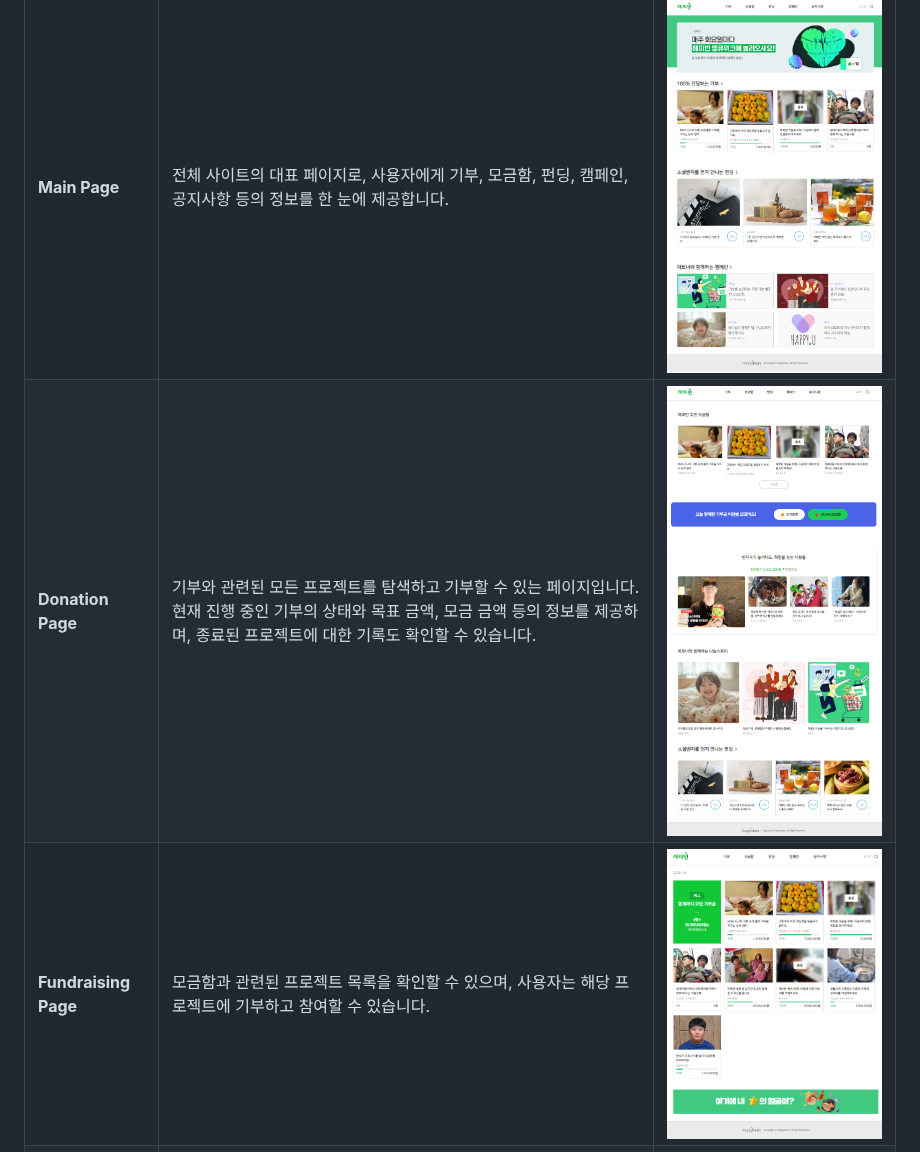
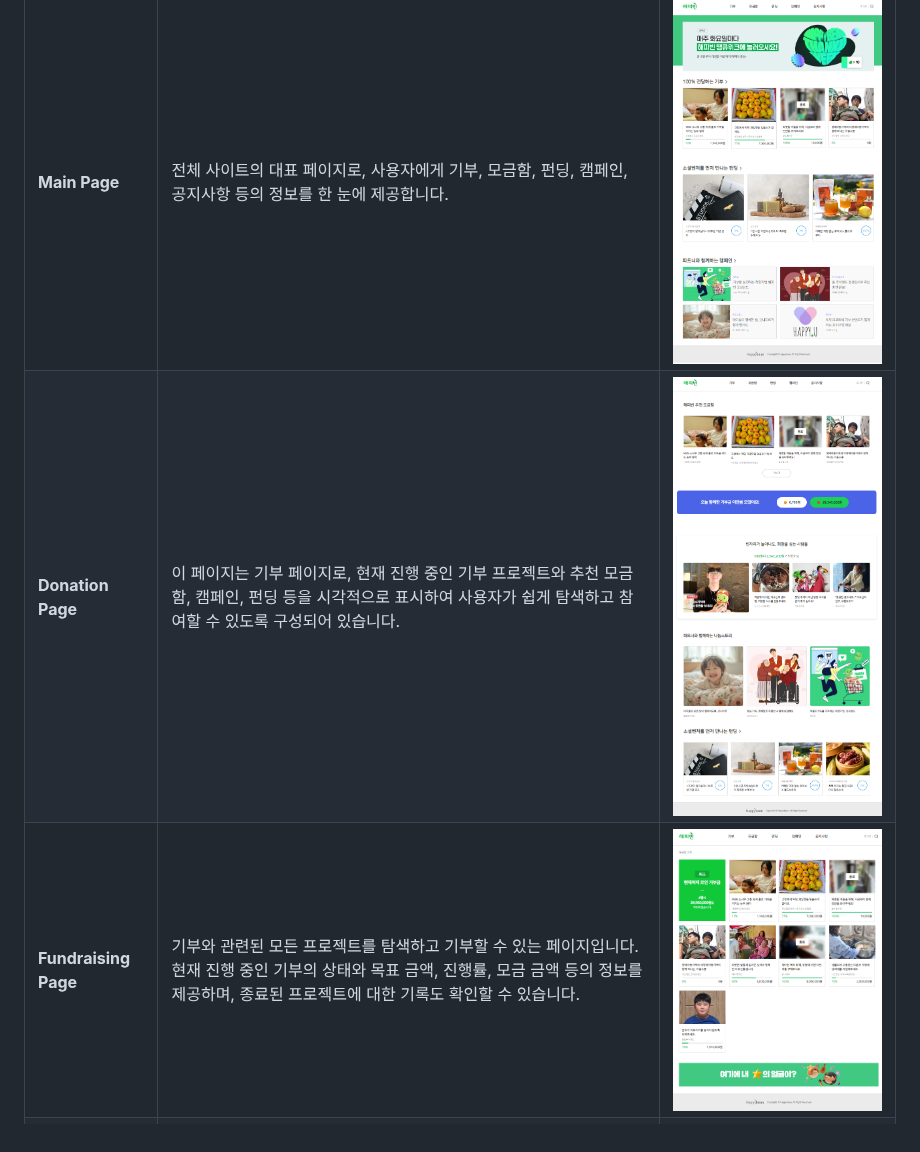
Before and after one commit to leeyerimmm/HappyBean, a Markdown page: README.md, the part around one of its changes. Drawn GitHub-style.

```diff
--- a/README.md
+++ b/README.md
@@ -169,7 +169,7 @@ Happypotato/
 | **페이지**            | **설명**                                                                                                                         | **이미지**                             |
 |-----------------------|----------------------------------------------------------------------------------------------------------------------------------|----------------------------------------|
 | **Main Page**         | 전체 사이트의 대표 페이지로, 사용자에게 기부, 모금함, 펀딩, 캠페인, 공지사항 등의 정보를 한 눈에 제공합니다.| ![Main Page](./images/index.png)       |
-| **Donation Page**     | 기부와 관련된 모든 프로젝트를 탐색하고 기부할 수 있는 페이지입니다. 현재 진행 중인 기부의 상태와 목표 금액, 모금 금액 등의 정보를 제공하며, 종료된 프로젝트에 대한 기록도 확인할 수 있습니다. | ![Donation Page](./images/donation.png)|
-| **Fundraising Page**  | 모금함과 관련된 프로젝트 목록을 확인할 수 있으며, 사용자는 해당 프로젝트에 기부하고 참여할 수 있습니다.                           | ![Fundraising Page](./images/fundrasing.png)|
+| **Donation Page**     | 이 페이지는 기부 페이지로, 현재 진행 중인 기부 프로젝트와 추천 모금함, 캠페인, 펀딩 등을 시각적으로 표시하여 사용자가 쉽게 탐색하고 참여할 수 있도록 구성되어 있습니다.| ![Donation Page](./images/donation.png)|
+| **Fundraising Page**  | 기부와 관련된 모든 프로젝트를 탐색하고 기부할 수 있는 페이지입니다. 현재 진행 중인 기부의 상태와 목표 금액, 진행률, 모금 금액 등의 정보를 제공하며, 종료된 프로젝트에 대한 기록도 확인할 수 있습니다.          | ![Fundraising Page](./images/fundrasing.png)|
 | **Funding Page**      | 펀딩과 관련된 프로젝트를 확인하고 참여할 수 있는 페이지입니다. 각 프로젝트의 목표 금액과 현재 진행 상황 등을 시각적으로 확인할 수 있습니다. | ![Funding Page](./images/funding.png)  |
 | **Campaign Page**     | 사회 공헌과 관련된 다양한 캠페인을 소개하는 페이지입니다. CSR 및 사회 공헌과 관련된 정보를 전달합니다.                              | ![Campaign Page](./images/campaign.png)|
```
Also changed, not shown: other parts of README.md (+24 -0 lines).
